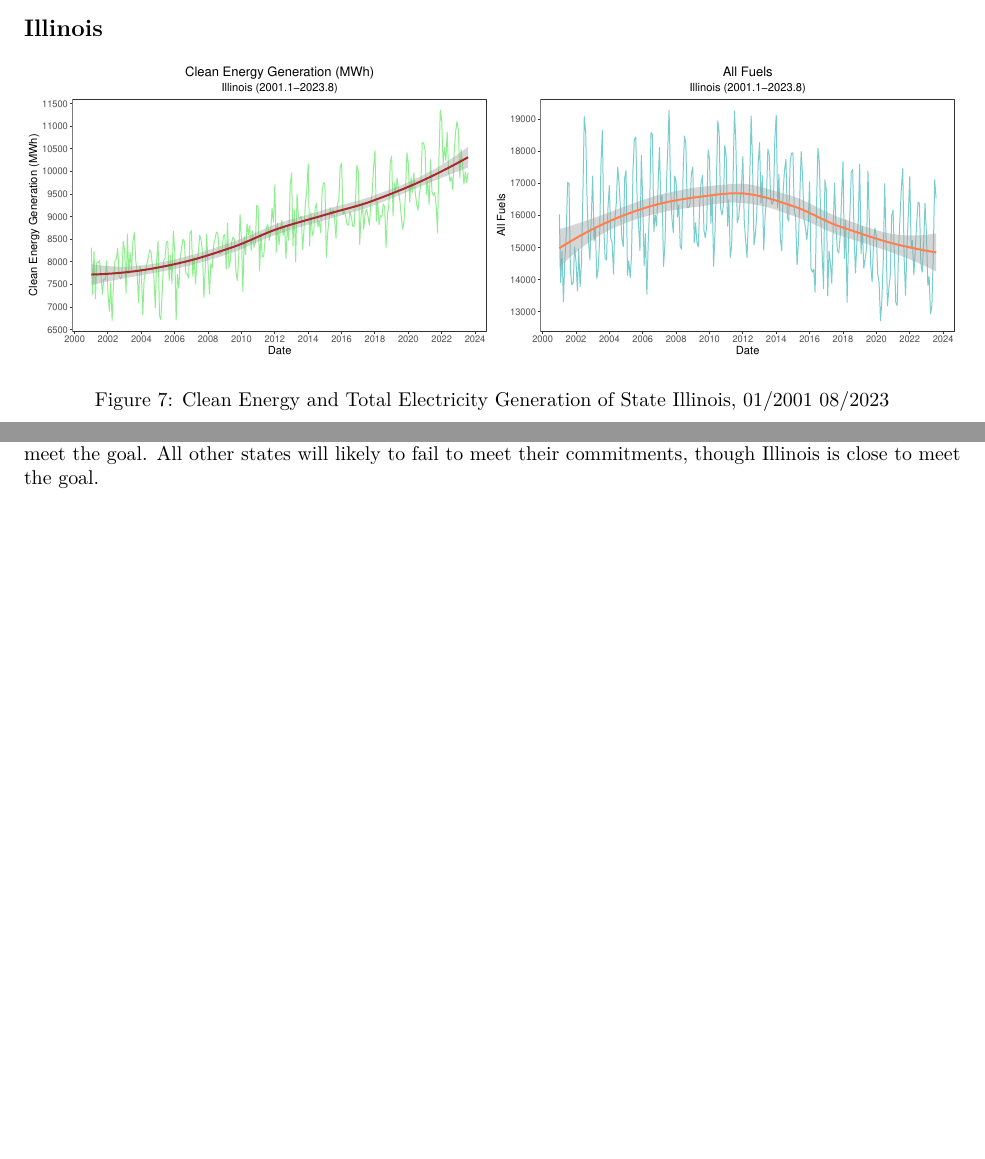
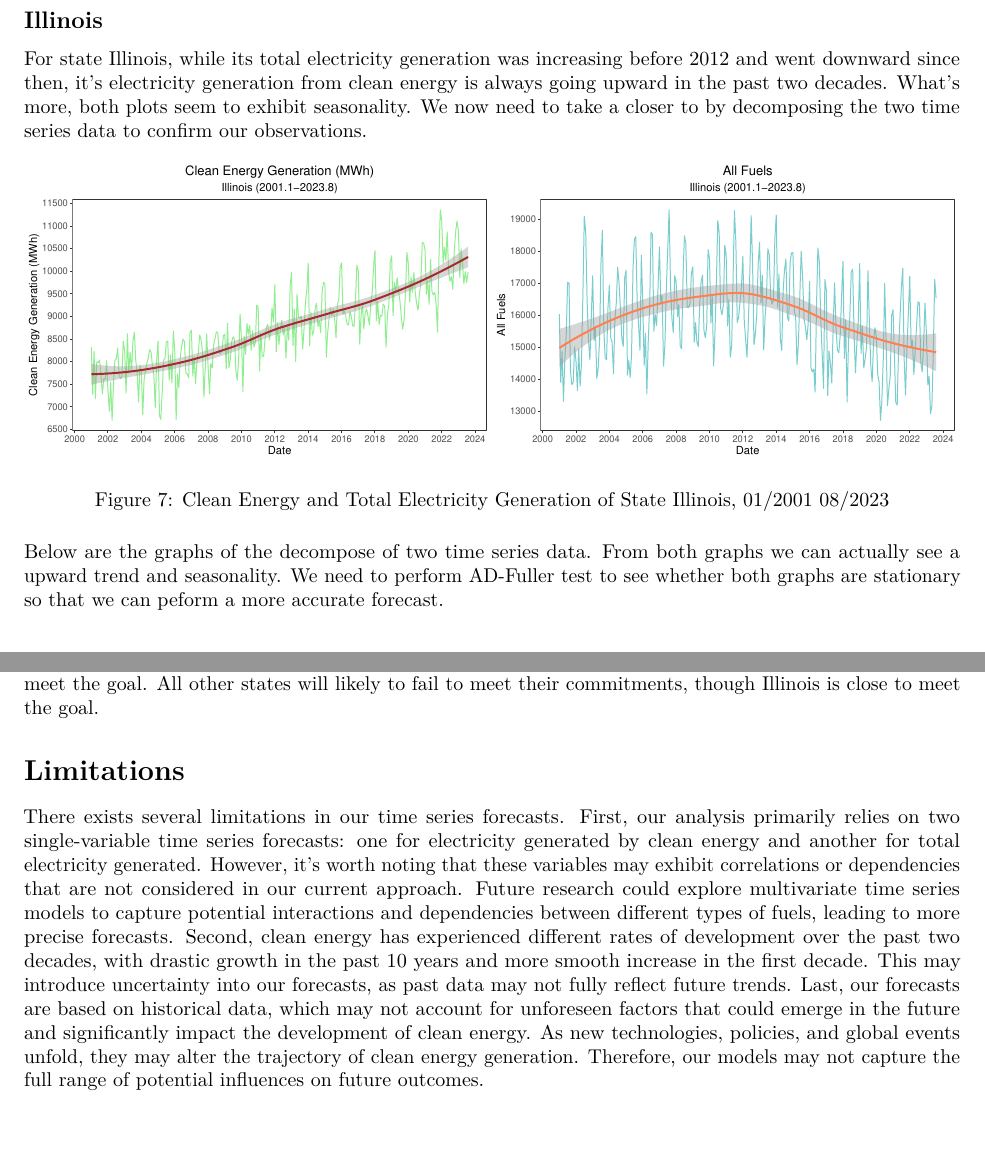
Before and after one commit to zl396/EVN872-Final-Project-Team-Lin-Liu-Wang, an R Markdown document (872 Final Project.Rmd): two parts of pages 13 and 19 of 22 before the commit and two parts of pages 15 and 20 of 23 after it, joined at a grey line, cut so that both start at the same text, the shorter picture padded with empty space. Rendered offline with R 4.5, knitr and Pandoc, then LaTeX, with nearby package versions.

Commit message:
Adjusted the format of the exploratory analysis

````diff
--- a/872 Final Project.Rmd
+++ b/872 Final Project.Rmd
@@ -484,7 +496,10 @@ adf.test(CT.all.ts, alternative="stationary", k=0)
 ```
 From the tests, we can tell that the p-values of both data are smaller than the signifance level, indicating that both data are stationary.
 
+\newpage
+
 ## Illinois
+For state Illinois, while its total electricity generation was increasing before 2012 and went downward since then, it's electricity generation from clean energy is always going upward in the past two decades. What's more, both plots seem to exhibit seasonality. We now need to take a closer to by decomposing the two time series data to confirm our observations.
 ```{r, echo=FALSE, fig.align='center', fig.width= 14, message=FALSE, fig.cap='Clean Energy and Total Electricity Generation of State Illinois, 01/2001~08/2023'}
 illinois <- csv_reader('Illinois')
 
@@ -501,6 +516,7 @@ plot.all.il <- plot_all("Illinois")
 combined.plot.il <- grid.arrange(plot.clean.il, plot.all.il, ncol = 2)
 ```
 
+Below are the graphs of the decompose of two time series data. From both graphs we can actually see a upward trend and seasonality. We need to perform AD-Fuller test to see whether both graphs are stationary so that we can peform a more accurate forecast.
 ```{r, echo=FALSE, fig.align='center', fig.width=10, fig.cap='Decomposition, Clean Energy, Illinois'}
 # IL clean TS
 IL.clean.ts <- ts(IL.clean$clean_energy, start = c(2001, 1), frequency = 12)
@@ -709,6 +725,12 @@ knitr::kable(result.df)
 
 # Summary and Conclusions
 Out of the 12 states that have committed to 100% clean energy goals, only Maine is projected to be able to meet the goal. All other states will likely to fail to meet their commitments, though Illinois is close to meet the goal.
+
+# Limitations
+There exists several limitations in our time series forecasts.
+First, our analysis primarily relies on two single-variable time series forecasts: one for electricity generated by clean energy and another for total electricity generated. However, it's worth noting that these variables may exhibit correlations or dependencies that are not considered in our current approach. Future research could explore multivariate time series models to capture potential interactions and dependencies between different types of fuels, leading to more precise forecasts.
+Second, clean energy has experienced different rates of development over the past two decades, with drastic growth in the past 10 years and more smooth increase in the first decade. This may introduce uncertainty into our forecasts, as past data may not fully reflect future trends.
+Last, our forecasts are based on historical data, which may not account for unforeseen factors that could emerge in the future and significantly impact the development of clean energy. As new technologies, policies, and global events unfold, they may alter the trajectory of clean energy generation. Therefore, our models may not capture the full range of potential influences on future outcomes.
 
 \newpage
 
````
Also changed, not shown: 872 Final Project.Rmd (16 more changed lines).
